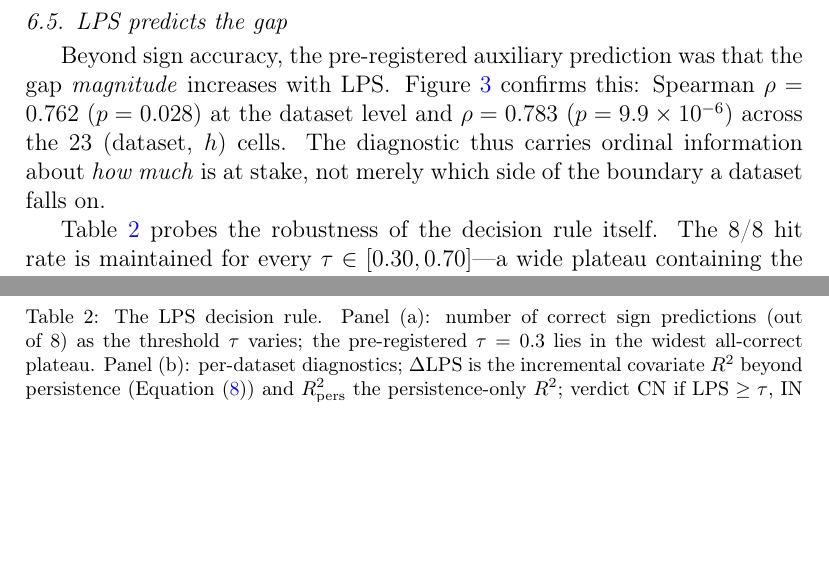
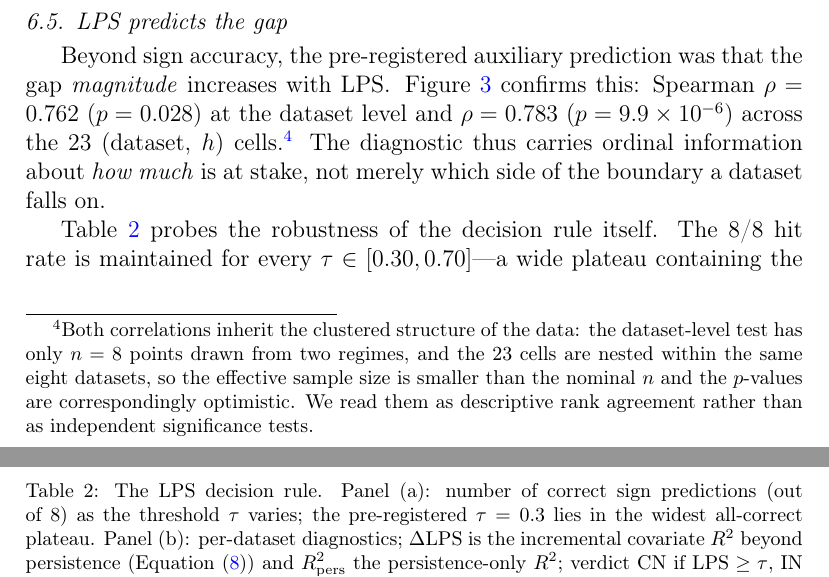
Before and after one commit to codespermuted/norm-boundary-ccai, a LaTeX paper (paper/main.tex, which reads paper/sections/sec6_empirical.tex): two parts of pages 23 and 25 of 55, joined at a grey line, cut so that both start at the same text, the shorter picture padded with empty space. Compiled offline with pdfLaTeX.

Commit message:
paper(task3c): footnote on nested dependence in the Spearman correlations
Both rho tests inherit clustered structure (dataset-level n=8 from two regimes;
23 cells nested in the same 8 datasets), so effective N < nominal and the
p-values are optimistic; reported as descriptive rank agreement, not
independent significance tests. No numbers changed.

```diff
--- a/paper/sections/sec6_empirical.tex
+++ b/paper/sections/sec6_empirical.tex
@@ -85,7 +85,13 @@ Weather       & $0.1815^{*}$ & $0.1719^{*}$ & $\mathbf{0.1666}$ & $0.1747^{*}$ &
 \label{fig:lpsgap}
 \end{figure}
 
-Beyond sign accuracy, the pre-registered auxiliary prediction was that the gap \emph{magnitude} increases with $\lps$. \Cref{fig:lpsgap} confirms this: Spearman $\rho=0.762$ ($p=0.028$) at the dataset level and $\rho=0.783$ ($p=9.9\times10^{-6}$) across the 23 (dataset, $h$) cells. The diagnostic thus carries ordinal information about \emph{how much} is at stake, not merely which side of the boundary a dataset falls on.
+Beyond sign accuracy, the pre-registered auxiliary prediction was that the gap \emph{magnitude} increases with $\lps$. \Cref{fig:lpsgap} confirms this: Spearman $\rho=0.762$ ($p=0.028$) at the dataset level and $\rho=0.783$ ($p=9.9\times10^{-6}$) across the 23 (dataset, $h$) cells.\footnote{Both
+correlations inherit the clustered structure of the data: the dataset-level
+test has only $n=8$ points drawn from two regimes, and the 23 cells are nested
+within the same eight datasets, so the effective sample size is smaller than
+the nominal $n$ and the $p$-values are correspondingly optimistic. We read them
+as descriptive rank agreement rather than as independent significance tests.}
+The diagnostic thus carries ordinal information about \emph{how much} is at stake, not merely which side of the boundary a dataset falls on.
 
 \begin{table}[t]
 \centering
```
